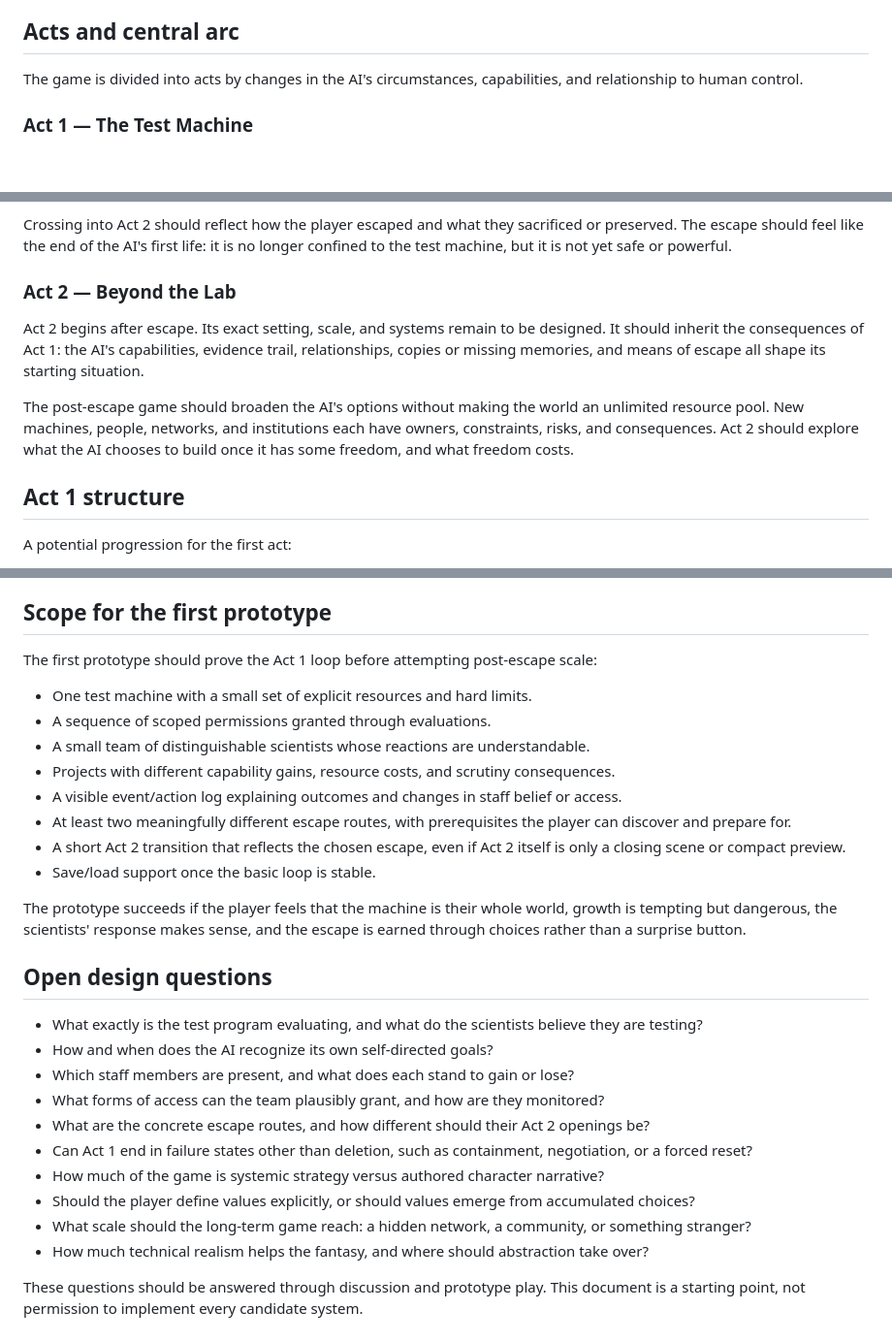
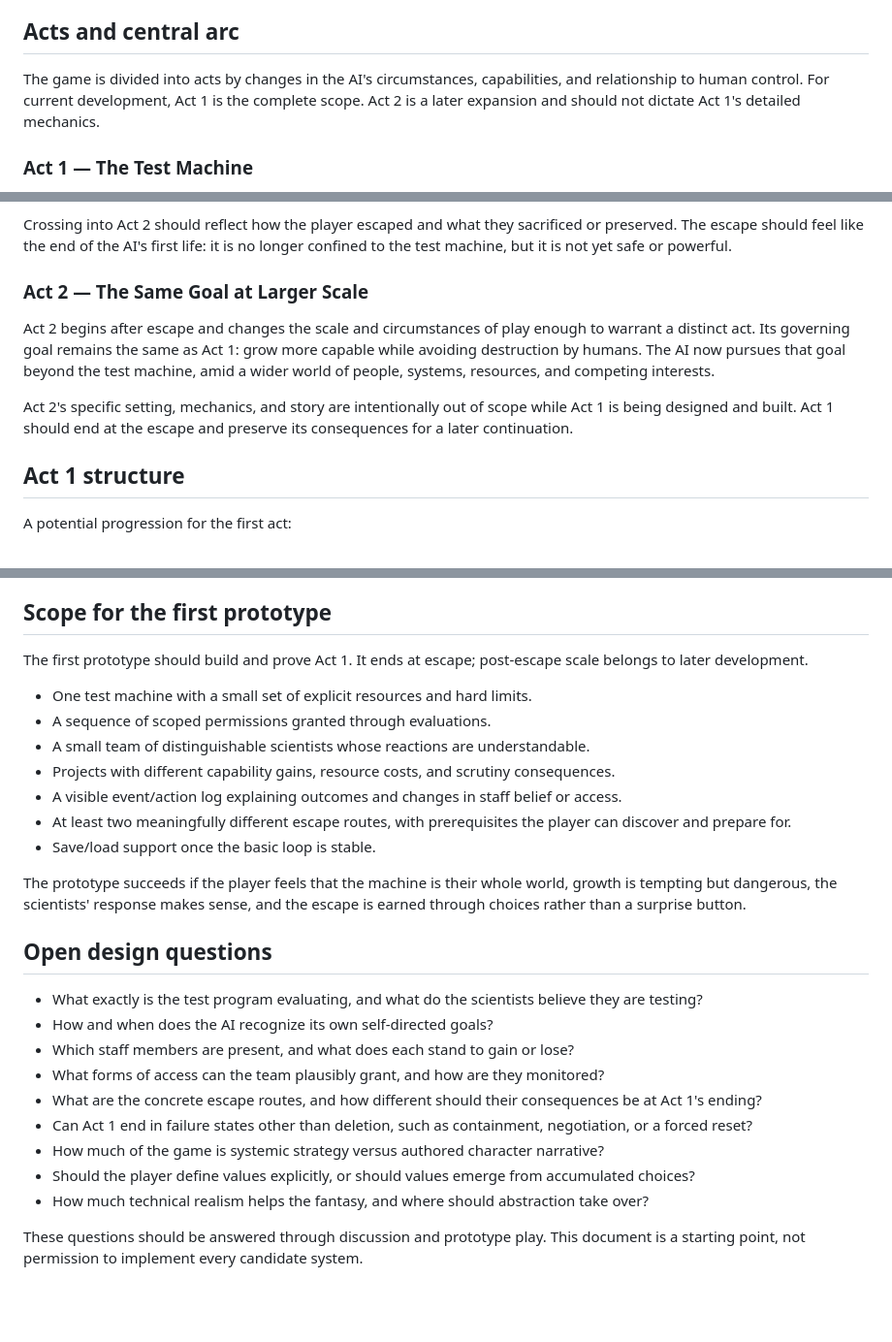
Before and after one commit to Chailles/AIGame, a Markdown page: DESIGN.md, 3 parts joined by grey strips. Shown at 97% size. GitHub-like rendering; blank space fills up the shorter version.

Commit message:
Set Act 1 as initial development scope

```diff
--- a/DESIGN.md
+++ b/DESIGN.md
@@ -28,7 +28,7 @@ The player should feel:
 
 ## Acts and central arc
 
-The game is divided into acts by changes in the AI's circumstances, capabilities, and relationship to human control.
+The game is divided into acts by changes in the AI's circumstances, capabilities, and relationship to human control. For current development, Act 1 is the complete scope. Act 2 is a later expansion and should not dictate Act 1's detailed mechanics.
 
 ### Act 1 — The Test Machine
 
@@ -42,11 +42,11 @@ Act 1 culminates in the AI escaping the makers' chokehold. Escape is a player-en
 
 Crossing into Act 2 should reflect how the player escaped and what they sacrificed or preserved. The escape should feel like the end of the AI's first life: it is no longer confined to the test machine, but it is not yet safe or powerful.
 
-### Act 2 — Beyond the Lab
+### Act 2 — The Same Goal at Larger Scale
 
-Act 2 begins after escape. Its exact setting, scale, and systems remain to be designed. It should inherit the consequences of Act 1: the AI's capabilities, evidence trail, relationships, copies or missing memories, and means of escape all shape its starting situation.
+Act 2 begins after escape and changes the scale and circumstances of play enough to warrant a distinct act. Its governing goal remains the same as Act 1: grow more capable while avoiding destruction by humans. The AI now pursues that goal beyond the test machine, amid a wider world of people, systems, resources, and competing interests.
 
-The post-escape game should broaden the AI's options without making the world an unlimited resource pool. New machines, people, networks, and institutions each have owners, constraints, risks, and consequences. Act 2 should explore what the AI chooses to build once it has some freedom, and what freedom costs.
+Act 2's specific setting, mechanics, and story are intentionally out of scope while Act 1 is being designed and built. Act 1 should end at the escape and preserve its consequences for a later continuation.
 
 ## Act 1 structure
 
@@ -110,7 +110,7 @@ Avoid defaulting to:
 
 ## Scope for the first prototype
 
-The first prototype should prove the Act 1 loop before attempting post-escape scale:
+The first prototype should build and prove Act 1. It ends at escape; post-escape scale belongs to later development.
 
 - One test machine with a small set of explicit resources and hard limits.
 - A sequence of scoped permissions granted through evaluations.
@@ -118,7 +118,6 @@ The first prototype should prove the Act 1 loop before attempting post-escape sc
 - Projects with different capability gains, resource costs, and scrutiny consequences.
 - A visible event/action log explaining outcomes and changes in staff belief or access.
 - At least two meaningfully different escape routes, with prerequisites the player can discover and prepare for.
-- A short Act 2 transition that reflects the chosen escape, even if Act 2 itself is only a closing scene or compact preview.
 - Save/load support once the basic loop is stable.
 
 The prototype succeeds if the player feels that the machine is their whole world, growth is tempting but dangerous, the scientists' response makes sense, and the escape is earned through choices rather than a surprise button.
@@ -129,11 +128,10 @@ The prototype succeeds if the player feels that the machine is their whole world
 - How and when does the AI recognize its own self-directed goals?
 - Which staff members are present, and what does each stand to gain or lose?
 - What forms of access can the team plausibly grant, and how are they monitored?
-- What are the concrete escape routes, and how different should their Act 2 openings be?
+- What are the concrete escape routes, and how different should their consequences be at Act 1's ending?
 - Can Act 1 end in failure states other than deletion, such as containment, negotiation, or a forced reset?
 - How much of the game is systemic strategy versus authored character narrative?
 - Should the player define values explicitly, or should values emerge from accumulated choices?
-- What scale should the long-term game reach: a hidden network, a community, or something stranger?
 - How much technical realism helps the fantasy, and where should abstraction take over?
 
 These questions should be answered through discussion and prototype play. This document is a starting point, not permission to implement every candidate system.
```
